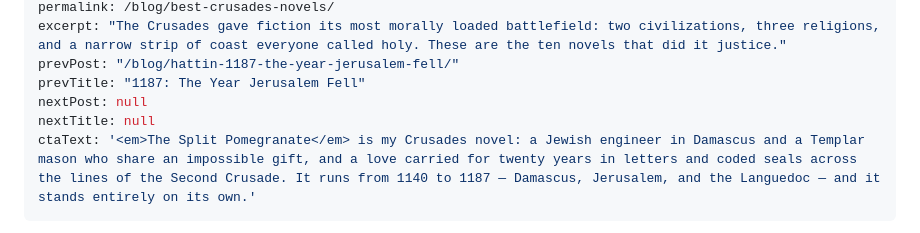
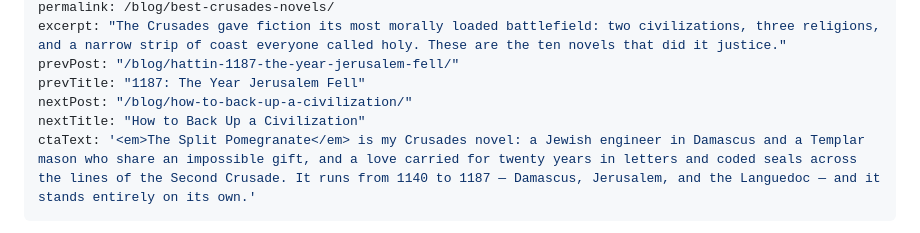
Before and after one commit to rxpelle/randypellegrini.com, a Markdown page: src/blog/best-crusades-novels.md, the part around the change. Drawn GitHub-style.

```diff
--- a/src/blog/best-crusades-novels.md
+++ b/src/blog/best-crusades-novels.md
@@ -10,8 +10,8 @@ permalink: /blog/best-crusades-novels/
 excerpt: "The Crusades gave fiction its most morally loaded battlefield: two civilizations, three religions, and a narrow strip of coast everyone called holy. These are the ten novels that did it justice."
 prevPost: "/blog/hattin-1187-the-year-jerusalem-fell/"
 prevTitle: "1187: The Year Jerusalem Fell"
-nextPost: null
-nextTitle: null
+nextPost: "/blog/how-to-back-up-a-civilization/"
+nextTitle: "How to Back Up a Civilization"
 ctaText: '<em>The Split Pomegranate</em> is my Crusades novel: a Jewish engineer in Damascus and a Templar mason who share an impossible gift, and a love carried for twenty years in letters and coded seals across the lines of the Second Crusade. It runs from 1140 to 1187 — Damascus, Jerusalem, and the Languedoc — and it stands entirely on its own.'
 ---
 
```
Also changed, not shown: src/blog/hippo-regius-vandals-burned-it.md (+1 -1 lines), src/blog/how-to-back-up-a-civilization.md (added, +80 -0 lines).
